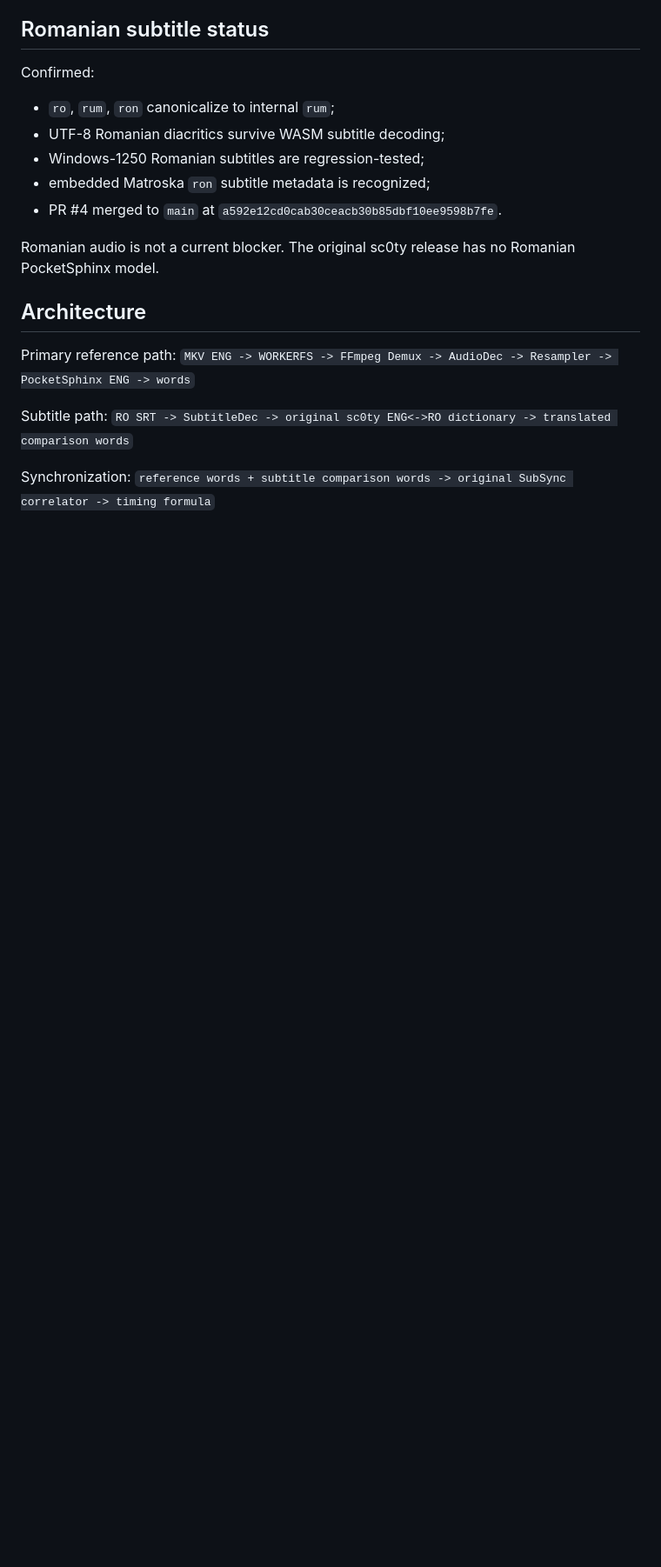
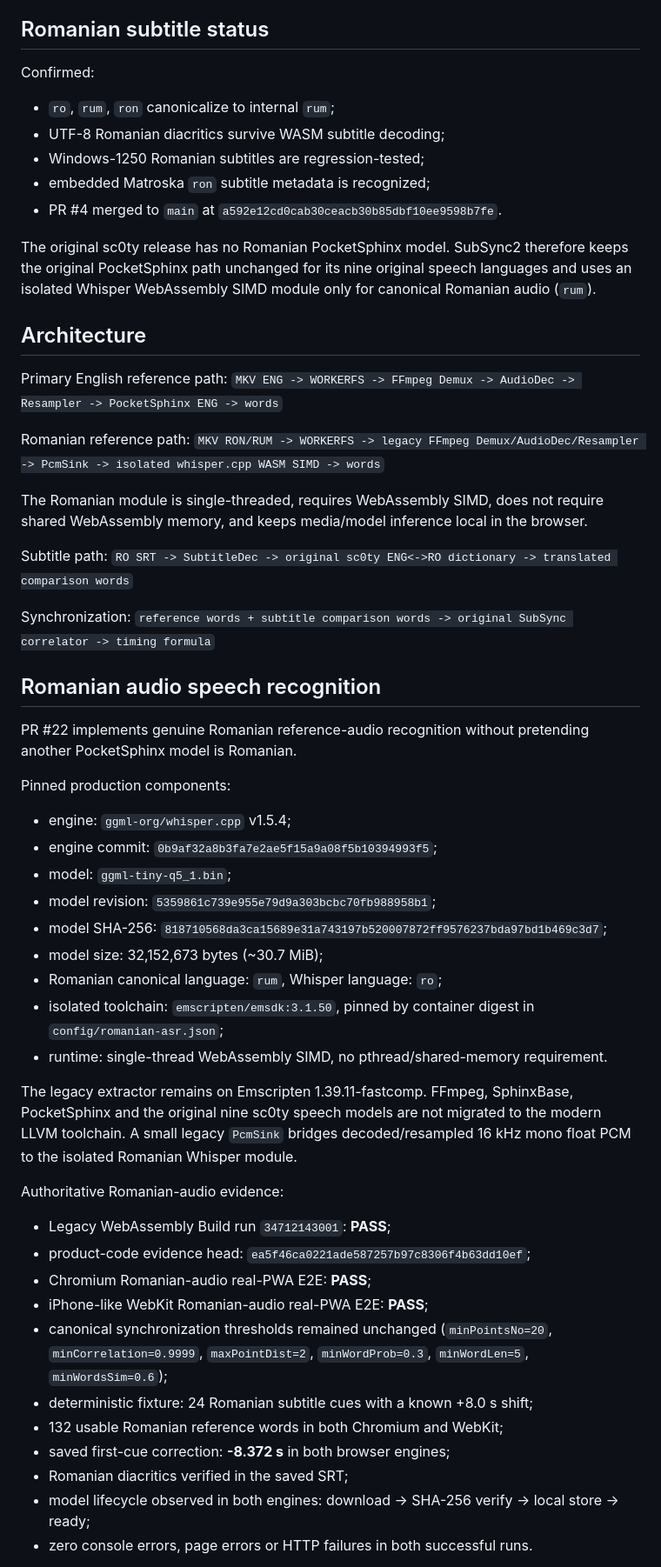
Before and after one commit to Zuzuitu/subsync-web-enhanced, a Markdown page: docs/PROJECT_STATE.md, the part around one of its changes. Shown at 87% size. Drawn GitHub-style; blank space fills up the shorter version.

Commit message:
Record confirmed Romanian audio ASR checkpoint

```diff
--- a/docs/PROJECT_STATE.md
+++ b/docs/PROJECT_STATE.md
@@ -69,15 +70,59 @@ Confirmed:
 - embedded Matroska `ron` subtitle metadata is recognized;
 - PR #4 merged to `main` at `a592e12cd0cab30ceacb30b85dbf10ee9598b7fe`.
 
-Romanian audio is not a current blocker. The original sc0ty release has no Romanian PocketSphinx model.
+The original sc0ty release has no Romanian PocketSphinx model. SubSync2 therefore keeps the original PocketSphinx path unchanged for its nine original speech languages and uses an isolated Whisper WebAssembly SIMD module only for canonical Romanian audio (`rum`).
 
 ## Architecture
 
-Primary reference path:
+Primary English reference path:
 `MKV ENG -> WORKERFS -> FFmpeg Demux -> AudioDec -> Resampler -> PocketSphinx ENG -> words`
+
+Romanian reference path:
+`MKV RON/RUM -> WORKERFS -> legacy FFmpeg Demux/AudioDec/Resampler -> PcmSink -> isolated whisper.cpp WASM SIMD -> words`
+
+The Romanian module is single-threaded, requires WebAssembly SIMD, does not require shared WebAssembly memory, and keeps media/model inference local in the browser.
 
 Subtitle path:
 `RO SRT -> SubtitleDec -> original sc0ty ENG<->RO dictionary -> translated comparison words`
 
 Synchronization:
 `reference words + subtitle comparison words -> original SubSync correlator -> timing formula`
+
+## Romanian audio speech recognition
+
+PR #22 implements genuine Romanian reference-audio recognition without
+pretending another PocketSphinx model is Romanian.
+
+Pinned production components:
+- engine: `ggml-org/whisper.cpp` v1.5.4;
+- engine commit: `0b9af32a8b3fa7e2ae5f15a9a08f5b10394993f5`;
+- model: `ggml-tiny-q5_1.bin`;
+- model revision: `5359861c739e955e79d9a303bcbc70fb988958b1`;
+- model SHA-256: `818710568da3ca15689e31a743197b520007872ff9576237bda97bd1b469c3d7`;
+- model size: 32,152,673 bytes (~30.7 MiB);
+- Romanian canonical language: `rum`, Whisper language: `ro`;
+- isolated toolchain: `emscripten/emsdk:3.1.50`, pinned by container digest in `config/romanian-asr.json`;
+- runtime: single-thread WebAssembly SIMD, no pthread/shared-memory requirement.
+
+The legacy extractor remains on Emscripten 1.39.11-fastcomp. FFmpeg,
+SphinxBase, PocketSphinx and the original nine sc0ty speech models are not
+migrated to the modern LLVM toolchain. A small legacy `PcmSink` bridges
+decoded/resampled 16 kHz mono float PCM to the isolated Romanian Whisper
+module.
+
+Authoritative Romanian-audio evidence:
+- Legacy WebAssembly Build run `34712143001`: **PASS**;
+- product-code evidence head: `ea5f46ca0221ade587257b97c8306f4b63dd10ef`;
+- Chromium Romanian-audio real-PWA E2E: **PASS**;
+- iPhone-like WebKit Romanian-audio real-PWA E2E: **PASS**;
+- canonical synchronization thresholds remained unchanged
+  (`minPointsNo=20`, `minCorrelation=0.9999`, `maxPointDist=2`,
+  `minWordProb=0.3`, `minWordLen=5`, `minWordsSim=0.6`);
+- deterministic fixture: 24 Romanian subtitle cues with a known +8.0 s shift;
+- 132 usable Romanian reference words in both Chromium and WebKit;
+- saved first-cue correction: **-8.372 s** in both browser engines;
+- Romanian diacritics verified in the saved SRT;
+- model lifecycle observed in both engines:
+  download -> SHA-256 verify -> local store -> ready;
+- zero console errors, page errors or HTTP failures in both successful runs.
+
```
Also changed, not shown: other parts of docs/PROJECT_STATE.md (+30 -16 lines).
